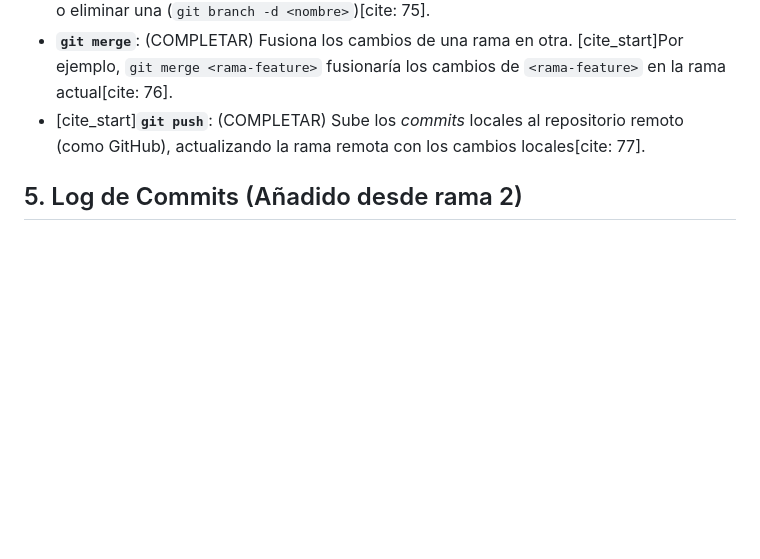
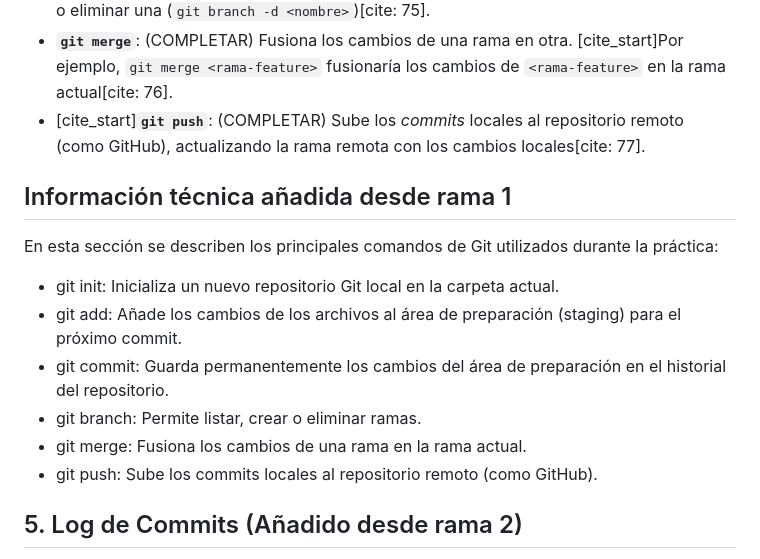
Before and after one commit to antoniodavid1327/SDAW_280D, a Markdown page: readme.md, the part around the change. Drawn GitHub-style; blank space fills up the shorter version.

Commit message:
Rama 1: Añadir definiciones de comandos Git

```diff
--- a/readme.md
+++ b/readme.md
@@ -56,6 +56,14 @@ El repositorio contiene los siguientes archivos clave:
 * **`git branch`**: (COMPLETAR) Permite listar todas las ramas locales. [cite_start]Con argumentos adicionales, puede usarse para crear una nueva rama (`git branch <nombre>`) o eliminar una (`git branch -d <nombre>`)[cite: 75].
 * **`git merge`**: (COMPLETAR) Fusiona los cambios de una rama en otra. [cite_start]Por ejemplo, `git merge <rama-feature>` fusionaría los cambios de `<rama-feature>` en la rama actual[cite: 76].
 * [cite_start]**`git push`**: (COMPLETAR) Sube los *commits* locales al repositorio remoto (como GitHub), actualizando la rama remota con los cambios locales[cite: 77].
+## Información técnica añadida desde rama 1
+En esta sección se describen los principales comandos de Git utilizados durante la práctica:
+- git init: Inicializa un nuevo repositorio Git local en la carpeta actual.
+- git add: Añade los cambios de los archivos al área de preparación (staging) para el próximo commit.
+- git commit: Guarda permanentemente los cambios del área de preparación en el historial del repositorio.
+- git branch: Permite listar, crear o eliminar ramas.
+- git merge: Fusiona los cambios de una rama en la rama actual.
+- git push: Sube los commits locales al repositorio remoto (como GitHub).
 
 ## 5. Log de Commits (Añadido desde rama 2)
 
```
